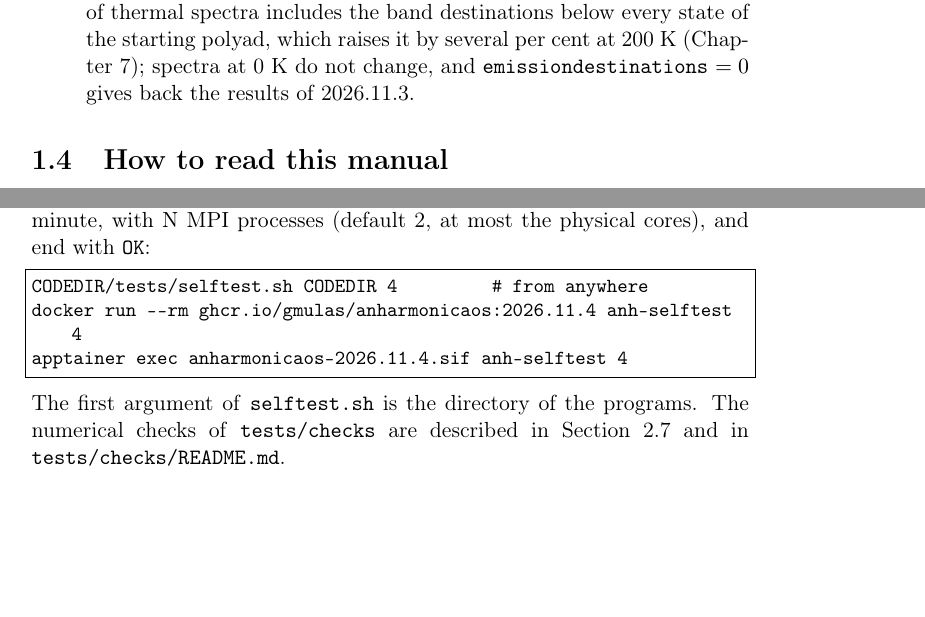
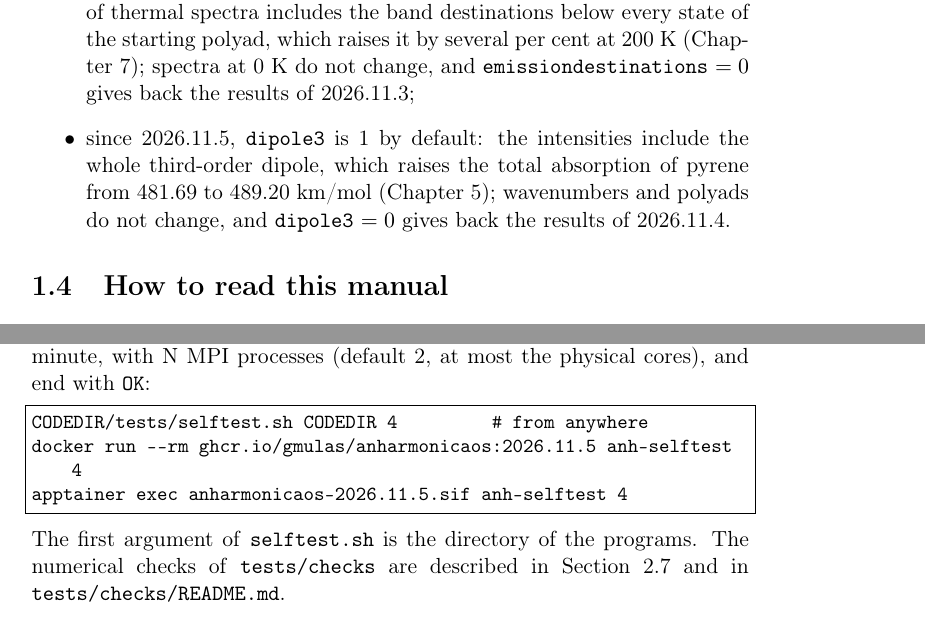
Before and after one commit to gmulas/AnharmoniCaOs-manual, a LaTeX document (manual.tex, which reads chapters/install.tex, chapters/intro.tex, chapters/programs.tex): two parts of pages 7 and 47 of 97, joined at a grey line, cut so that both start at the same text, the shorter picture padded with empty space. Compiled offline with pdfLaTeX.

Commit message:
Release 2026.11.5: version, container names, the new default
\acversion and the version line of the introduction; image and .sif
names in the installation chapter and in the examples of the programs
chapter; in the introduction, dipole3 = 1 among the changes of default.
make pdf: 97 pages.

Co-Authored-By: Claude Opus 5.5 <noreply@anthropic.com>

```diff
--- a/chapters/install.tex
+++ b/chapters/install.tex
@@ -44,7 +44,7 @@ output of \texttt{docker version}) are welcome.
 (Chapter~\ref{ch:tut-pyrene}) inside the image, with two MPI processes, in
 about a minute, and ends with \texttt{anh-selftest: OK}:
 \begin{verbatim}
-docker run --rm ghcr.io/gmulas/anharmonicaos:2026.11.4 anh-selftest
+docker run --rm ghcr.io/gmulas/anharmonicaos:2026.11.5 anh-selftest
 \end{verbatim}
 \texttt{anh-selftest~N} uses N processes; N must not exceed the physical
 cores.
@@ -52,9 +52,9 @@ cores.
 \paragraph{Running on your own files.} Mount the working directory as
 \file{/work}:
 \begin{verbatim}
-docker run --rm -v $PWD:/work ghcr.io/gmulas/anharmonicaos:2026.11.4 \
+docker run --rm -v $PWD:/work ghcr.io/gmulas/anharmonicaos:2026.11.5 \
        thermal_anharmonicity_fase1
-docker run --rm -v $PWD:/work ghcr.io/gmulas/anharmonicaos:2026.11.4 \
+docker run --rm -v $PWD:/work ghcr.io/gmulas/anharmonicaos:2026.11.5 \
        mpirun -np 4 thermal_anharmonicity_fase2b
 \end{verbatim}
 \begin{itemize}
@@ -80,10 +80,10 @@ a single \file{.sif} file (about 0.5~GB) once, and run the programs with
 installed). The files written belong to you, and the current directory is
 visible inside the container:
 \begin{verbatim}
-apptainer pull anharmonicaos-2026.11.4.sif \
-       docker://ghcr.io/gmulas/anharmonicaos:2026.11.4
-apptainer exec anharmonicaos-2026.11.4.sif anh-selftest
-apptainer exec anharmonicaos-2026.11.4.sif thermal_anharmonicity_fase1
+apptainer pull anharmonicaos-2026.11.5.sif \
+       docker://ghcr.io/gmulas/anharmonicaos:2026.11.5
+apptainer exec anharmonicaos-2026.11.5.sif anh-selftest
+apptainer exec anharmonicaos-2026.11.5.sif thermal_anharmonicity_fase1
 \end{verbatim}
 Where the machine cannot reach \file{ghcr.io}, the same image is in the
 Files section of the SourceForge project as
--- a/chapters/intro.tex
+++ b/chapters/intro.tex
@@ -93,7 +93,12 @@ most for inputs written for 2026.11:
   emission of thermal spectra includes the band destinations below every
   state of the starting polyad, which raises it by several per cent at
   200~K (Chapter~\ref{ch:tut-thermal}); spectra at 0~K do not change, and
-  \opt{emissiondestinations}~$=0$ gives back the results of 2026.11.3.
+  \opt{emissiondestinations}~$=0$ gives back the results of 2026.11.3;
+\item since 2026.11.5, \opt{dipole3} is 1 by default: the intensities
+  include the whole third-order dipole, which raises the total absorption
+  of pyrene from 481.69 to 489.20~km/mol (Chapter~\ref{ch:tut-pyrene});
+  wavenumbers and polyads do not change, and \opt{dipole3}~$=0$ gives
+  back the results of 2026.11.4.
 \end{itemize}
 
 \section{How to read this manual}
--- a/chapters/programs.tex
+++ b/chapters/programs.tex
@@ -1319,8 +1319,8 @@ temporary directory, in about a minute, with N MPI processes (default 2,
 at most the physical cores), and end with \texttt{OK}:
 \begin{lstlisting}
 CODEDIR/tests/selftest.sh CODEDIR 4         # from anywhere
-docker run --rm ghcr.io/gmulas/anharmonicaos:2026.11.4 anh-selftest 4
-apptainer exec anharmonicaos-2026.11.4.sif anh-selftest 4
+docker run --rm ghcr.io/gmulas/anharmonicaos:2026.11.5 anh-selftest 4
+apptainer exec anharmonicaos-2026.11.5.sif anh-selftest 4
 \end{lstlisting}
 The first argument of \prog{selftest.sh} is the directory of the
 programs. The numerical checks of \file{tests/checks} are described in
--- a/macros.tex
+++ b/macros.tex
@@ -16,7 +16,7 @@
   frame=single,breaklines=true}
 % names
 \newcommand{\ac}{AnharmoniCaOs}
-\newcommand{\acversion}{2026.11.4}
+\newcommand{\acversion}{2026.11.5}
 % an input option of inp (indexed), a command-line flag of a program or
 % tool (not indexed), a file name, a program name
 \DeclareRobustCommand{\opt}[1]{\texttt{#1}\index{#1@\texttt{#1}}}
```
Also changed, not shown: chapters/install.tex (4 more changed lines), chapters/intro.tex (2 more changed lines), chapters/programs.tex (6 more changed lines).
